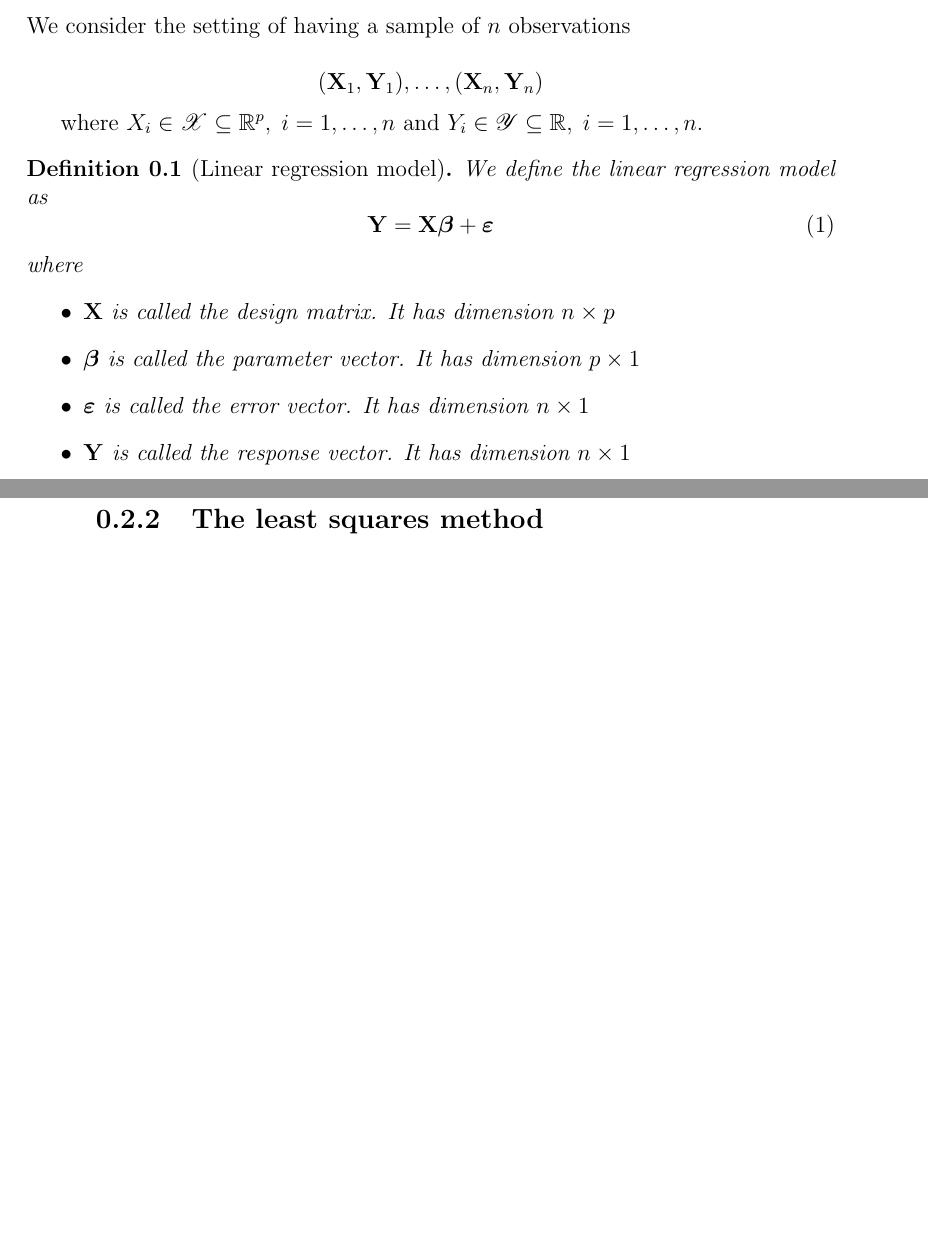
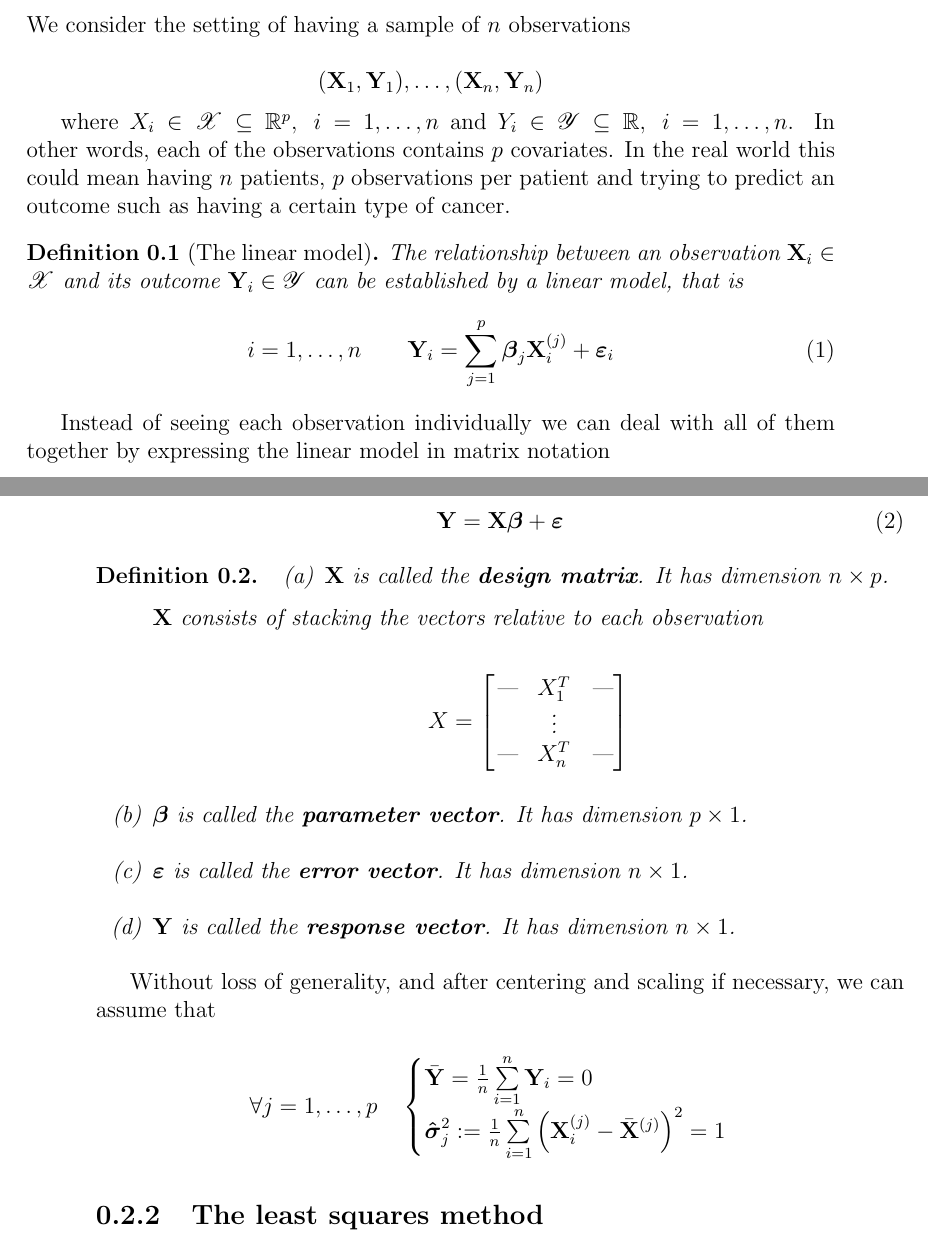
Before and after one commit to jorislimonier/bachelor_thesis, a LaTeX thesis (latex/main.tex, which reads latex/chapters/notes.tex, latex/setup.sty): two parts of pages 7 and 8 of 24, joined at a grey line, cut so that both start at the same text, the shorter picture padded with empty space. Compiled offline with pdfLaTeX.

Commit message:
linear model: normal and matrix done

```diff
--- a/latex/chapters/notes.tex
+++ b/latex/chapters/notes.tex
@@ -13,25 +13,57 @@ To be added
 
 We consider the setting of having a sample of $n$ observations
 
-$$(\X_1, \Y_1), \ldots ,(\X_n, \Y_n)$$
+\[
+    (\X_1, \Y_1), \ldots ,(\X_n, \Y_n)
+\]
 
-where $X_i \in \mathscr{X} \subseteq \R^p, \; i = 1, \ldots, n$ and $Y_i \in \mathscr{Y} \subseteq \R, \; i = 1, \ldots, n$.
+where $X_i \in \mathscr{X} \subseteq \R^p, \; i = 1, \ldots, n$ and $Y_i \in \mathscr{Y} \subseteq \R, \; i = 1, \ldots, n$. In other words, each of the observations contains $p$ covariates. In the real world this could mean having $n$ patients, $p$ observations per patient and trying to predict an outcome such as having a certain type of cancer.
+
+\begin{definition}[The linear model]
+    The relationship between an observation $\X_i \in \mathscr{X}$ and its outcome $\Y_i \in \mathscr{Y}$ can be established by a linear model, that is
+    \begin{equation}
+        i = 1, \ldots, n \qquad \Y_{i} = \sum_{j=1}^{p} \bta_{j} \X_{i}^{(j)} + \eps_{i}
+    \end{equation}
+\end{definition}
+
+Instead of seeing each observation individually we can deal with all of them together by expressing the linear model in matrix notation
+
+\begin{equation}
+    \label{eqn: linear model (matrix)}
+    \Y = \X \bta + \eps
+\end{equation}
+
+\begin{definition}
+    \begin{enumerate}[label=(\alph*)]
+        \item $\X$ is called the \textbf{design matrix}. It has dimension $n \times p$.
+
+              $\X$ consists of stacking the vectors relative to each observation
+
+              \[
+                  X =
+                  \begin{bmatrix}
+                      \text{---} & X_1^T  & \text{---} \\
+                                 & \vdots &            \\
+                      \text{---} & X_n^T  & \text{---} \\
+                  \end{bmatrix}
+              \]
+        \item $\bta$ is called the \textbf{parameter vector}. It has dimension $p \times 1$.
+        \item $\eps$ is called the \textbf{error vector}. It has dimension $n \times 1$.
+        \item $\Y$ is called the \textbf{response vector}. It has dimension $n \times 1$.
+    \end{enumerate}
+\end{definition}
 
 
-\begin{definition}[Linear regression model]
-    We define the linear regression model as
-    \begin{equation}
-        \label{eqn: linear model (matrix)}
-        \Y = \X \bta + \eps
-    \end{equation}
-    where
-    \begin{itemize}
-        \item $\X$ is called the design matrix. It has dimension $n \times p$
-        \item $\bta$ is called the parameter vector. It has dimension $p \times 1$
-        \item $\eps$ is called the error vector. It has dimension $n \times 1$
-        \item $\Y$ is called the response vector. It has dimension $n \times 1$
-    \end{itemize}
-\end{definition}
+Without loss of generality, and after centering and scaling if necessary, we can assume that
+
+\[
+    \forall j = 1, \ldots, p \quad
+    \begin{cases}
+        \bar{\Y} = \frac{1}{n} \sum \limits_{i=1}^{n} \Y_{i} = 0                                                   \\
+        \sgmhat_{j}^{2} := \frac{1}{n} \sum \limits_{i=1}^{n} \left( \X_{i}^{(j)} - \bar{\X}^{(j)} \right)^{2} = 1 \\
+    \end{cases}
+\]
+
 
 \subsection{The least squares method}
 
--- a/latex/setup.sty
+++ b/latex/setup.sty
@@ -34,11 +34,13 @@
 		\newtheorem{corollary}[theorem]{Corollary}
 		\newtheorem*{remark}{Remark}
 	\RequirePackage{mathrsfs}
+	\RequirePackage{enumitem}
 
 	\newcommand{\N}{\mathbb{N}}
 	\newcommand{\Z}{\mathbb{Z}}
 	\newcommand{\R}{\mathbb{R}}
 	\newcommand{\C}{\mathbb{C}}
+	\newcommand{\E}{\mathbb{E}}
 	\renewcommand{\P}{\mathbb{P}} % used to be some paragraph symbol
 	\newcommand{\X}{\mathbf{X}}
 	\newcommand{\Y}{\mathbf{Y}}
@@ -46,6 +48,8 @@
 	\newcommand{\eps}{\boldsymbol{\varepsilon}}
 	\newcommand{\bta}{\boldsymbol{\beta}}
 	\newcommand{\btahat}{\boldsymbol{\hat{\beta}}}
+	\newcommand{\sgm}{\boldsymbol{\sigma}}
+	\newcommand{\sgmhat}{\boldsymbol{\hat{\sigma}}}
 
 
 
```
Also changed, not shown: latex/main.pdf, latex/chapters/notes.tex (32 more changed lines).
